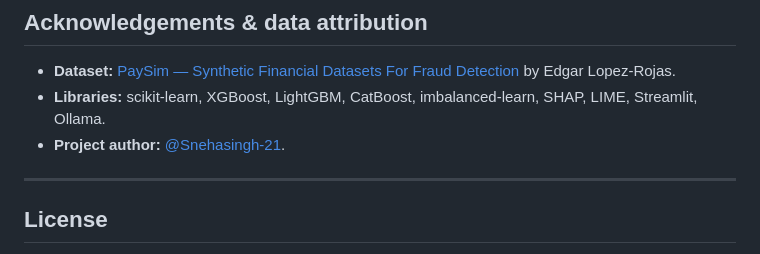
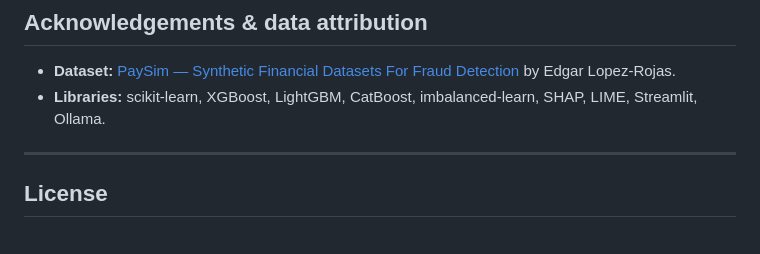
Before and after one commit to Snehasingh-21/PaySim-Fraud-Triage, a Markdown page: README.md, the part around the change. Rendered like a GitHub page.

```diff
--- a/README.md
+++ b/README.md
@@ -490,7 +490,7 @@ Beyond headline PR-AUC / ROC-AUC / Brier on the held-out test set, the notebook
 
 - **Dataset:** [PaySim — Synthetic Financial Datasets For Fraud Detection](https://www.kaggle.com/datasets/ealaxi/paysim1) by Edgar Lopez-Rojas.
 - **Libraries:** scikit-learn, XGBoost, LightGBM, CatBoost, imbalanced-learn, SHAP, LIME, Streamlit, Ollama.
-- **Project author:** [@Snehasingh-21](https://github.com/Snehasingh-21).
+
 
 ---
 
```
